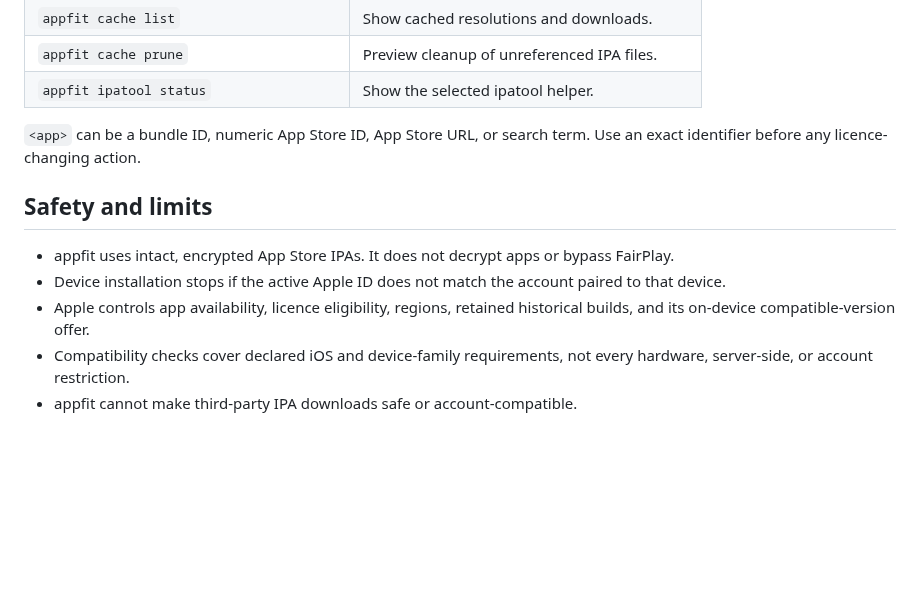
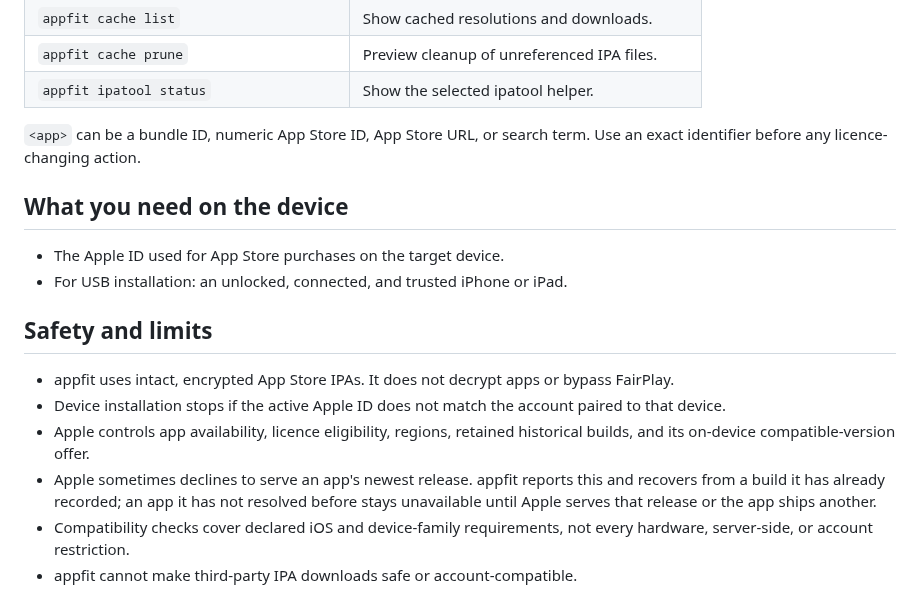
Before and after one commit to BnS2/appfit, a Markdown page: README.md, the part around one of its changes. Drawn GitHub-style; blank space fills up the shorter version.

```diff
--- a/README.md
+++ b/README.md
@@ -170,6 +151,11 @@ appfit search "app name"
 `<app>` can be a bundle ID, numeric App Store ID, App Store URL, or search term.
 Use an exact identifier before any licence-changing action.
 
+## What you need on the device
+
+- The Apple ID used for App Store purchases on the target device.
+- For USB installation: an unlocked, connected, and trusted iPhone or iPad.
+
 ## Safety and limits
 
 - appfit uses intact, encrypted App Store IPAs. It does not decrypt apps or
@@ -178,6 +164,10 @@ Use an exact identifier before any licence-changing action.
   paired to that device.
 - Apple controls app availability, licence eligibility, regions, retained
   historical builds, and its on-device compatible-version offer.
+- Apple sometimes declines to serve an app's newest release. appfit reports this
+  and recovers from a build it has already recorded; an app it has not resolved
+  before stays unavailable until Apple serves that release or the app ships
+  another.
 - Compatibility checks cover declared iOS and device-family requirements, not
   every hardware, server-side, or account restriction.
 - appfit cannot make third-party IPA downloads safe or account-compatible.
```
Also changed, not shown: other parts of README.md (+58 -77 lines), assets/screenshots/recommendation.png (added), assets/screenshots/search.png (added), 1 other file.
